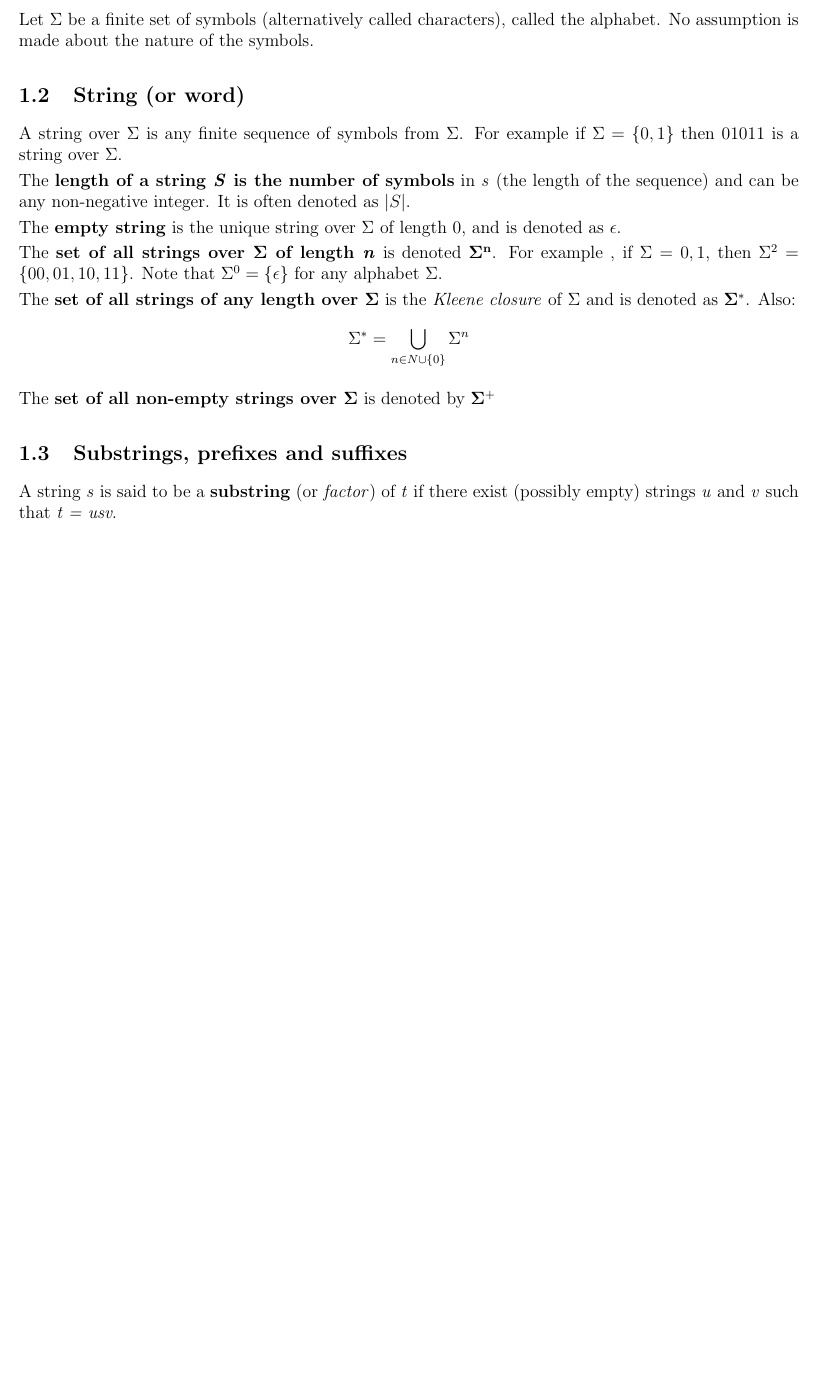
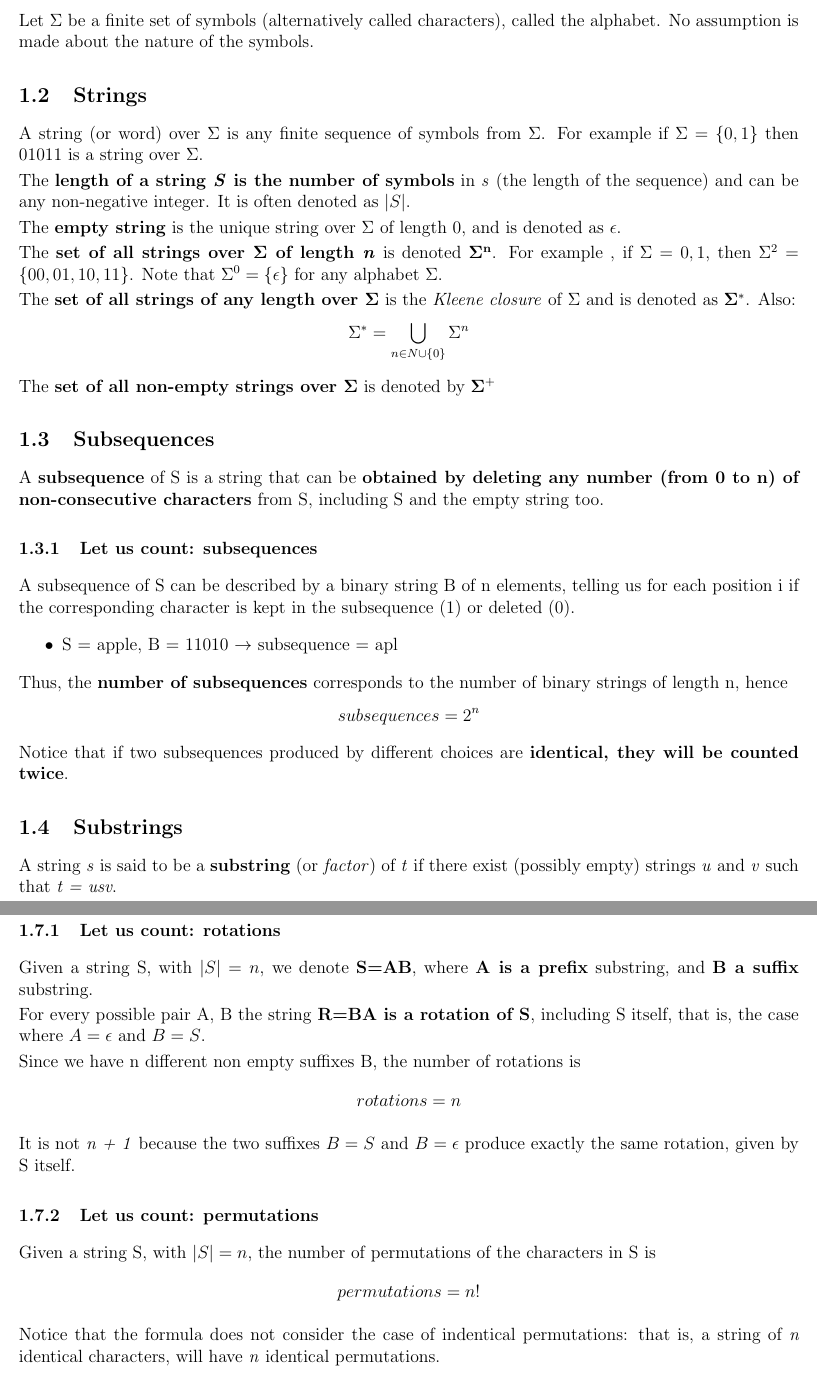
Before and after one commit to albertomosconi/notes, a LaTeX document (bioinformatics algorithms/main.tex): part of page 3 of 4 before the commit and two parts of pages 3 and 5 of 6 after it, the two joined at a grey line, cut so that both start at the same text, the shorter picture padded with empty space. Compiled offline with pdfLaTeX.

Commit message:
finish section on strings in bio algs

```diff
--- a/bioinformatics algorithms/main.tex
+++ b/bioinformatics algorithms/main.tex
@@ -48,8 +48,8 @@
 \subsection{Alphabet}
 Let $\Sigma$ be a finite set of symbols (alternatively called characters), called the alphabet. No assumption is made about the nature of the symbols.
 
-\subsection{String (or word)}
-A string over $\Sigma$ is any finite sequence of symbols from $\Sigma$. For example if $\Sigma = \{0,1\}$ then $01011$ is a string over $\Sigma$.
+\subsection{Strings}
+A string (or word) over $\Sigma$ is any finite sequence of symbols from $\Sigma$. For example if $\Sigma = \{0,1\}$ then $01011$ is a string over $\Sigma$.
 
 The \textbf{length of a string \emph{S} is the number of symbols} in \emph{s} (the length of the sequence) and can be any non-negative integer. It is often denoted as $|S|$.
 
@@ -64,7 +64,26 @@ $$
 
 The \textbf{set of all non-empty strings over $\mathbf{\Sigma}$} is denoted by $\mathbf{\Sigma^+}$
 
-\subsection{Substrings, prefixes and suffixes}
+\subsection{Subsequences}
+
+A \textbf{subsequence} of S is a string that can be \textbf{obtained by deleting any number (from 0 to n) of non-consecutive characters} from S, including S and the empty string too.
+
+\subsubsection{Let us count: subsequences}
+
+A subsequence of S can be described by a binary string B of n elements, telling us for each position i if the corresponding character is kept in the subsequence (1) or deleted (0).
+
+\begin{itemize}
+\item S = apple, B = 11010 $\rightarrow$ subsequence = apl
+\end{itemize}
+
+Thus, the \textbf{number of subsequences} corresponds to the number of binary strings of length n, hence
+$$
+subsequences = 2^n
+$$
+
+Notice that if two subsequences produced by different choices are \textbf{identical, they will be counted twice}.
+
+\subsection{Substrings}
 
 A string \emph{s} is said to be a \textbf{substring} (or \emph{factor}) of \emph{t} if there exist (possibly empty) strings \emph{u} and \emph{v} such that \emph{t = usv}.
 
@@ -84,3 +137,23 @@ A string \emph{s = uv} is said to be a \textbf{rotation} of \emph{t} if \emph{t
+\subsubsection{Let us count: rotations}
+Given a string S, with $|S| = n$, we denote \textbf{S=AB}, where \textbf{A is a prefix} substring, and \textbf{B a suffix} substring.
+
+For every possible pair A, B the string \textbf{R=BA is a rotation of S}, including S itself, that is, the case where $A=\epsilon$ and $B=S$.
+
+Since we have n different non empty suffixes B, the number of rotations is
+$$
+rotations = n
+$$
+
+It is not \emph{n + 1} because the two suffixes $B=S$ and $B=\epsilon$ produce exactly the same rotation, given by S itself.
+
+\subsubsection{Let us count: permutations}
+
+Given a string S, with $|S| = n$, the number of permutations of the characters in S is
+$$
+permutations = n!
+$$
+
+Notice that the formula does not consider the case of indentical permutations: that is, a string of \emph{n} identical characters, will have \emph{n} identical permutations.
 
 \section{Comparing strings}
 
```
Also changed, not shown: bioinformatics algorithms/main.pdf, bioinformatics algorithms/main.tex (36 more changed lines).
